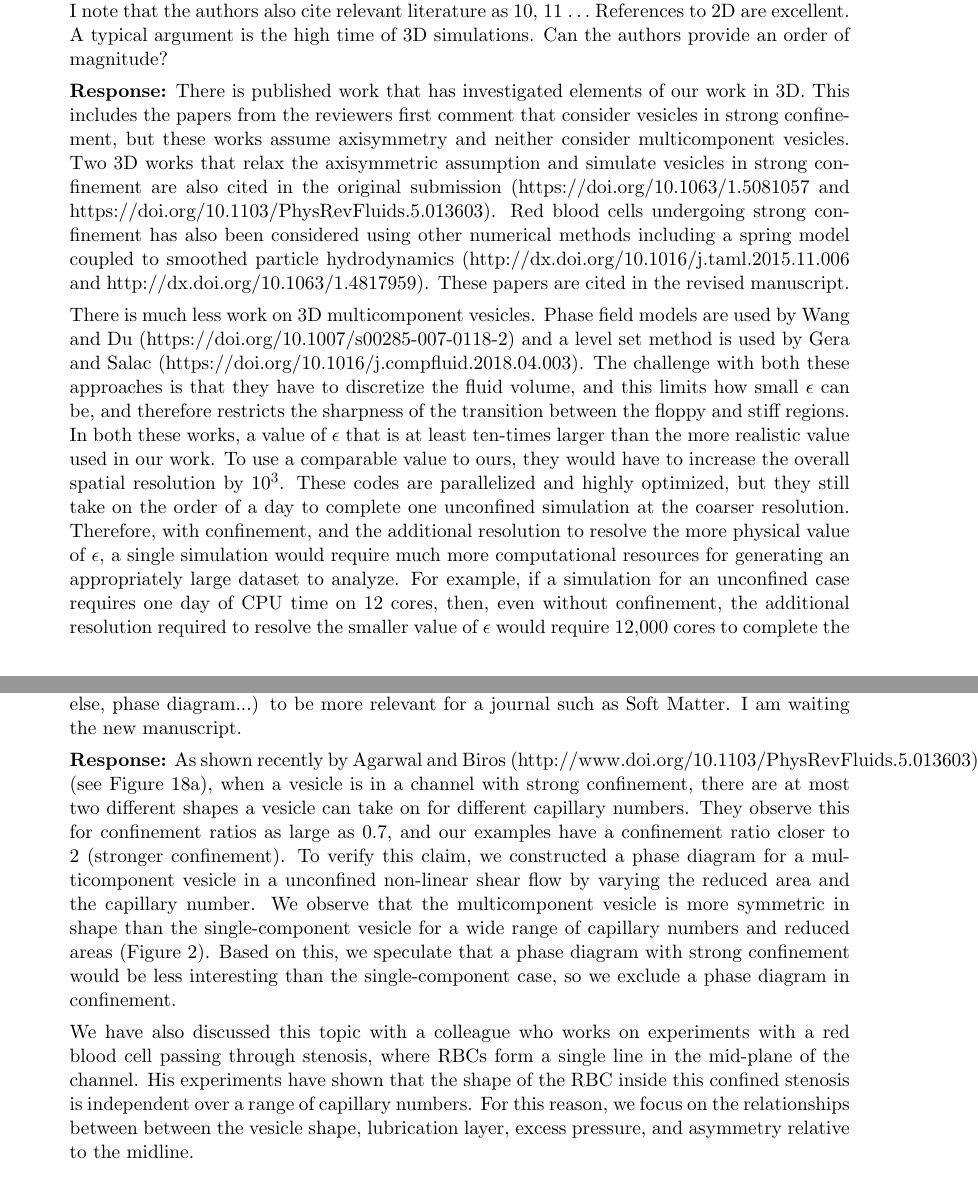
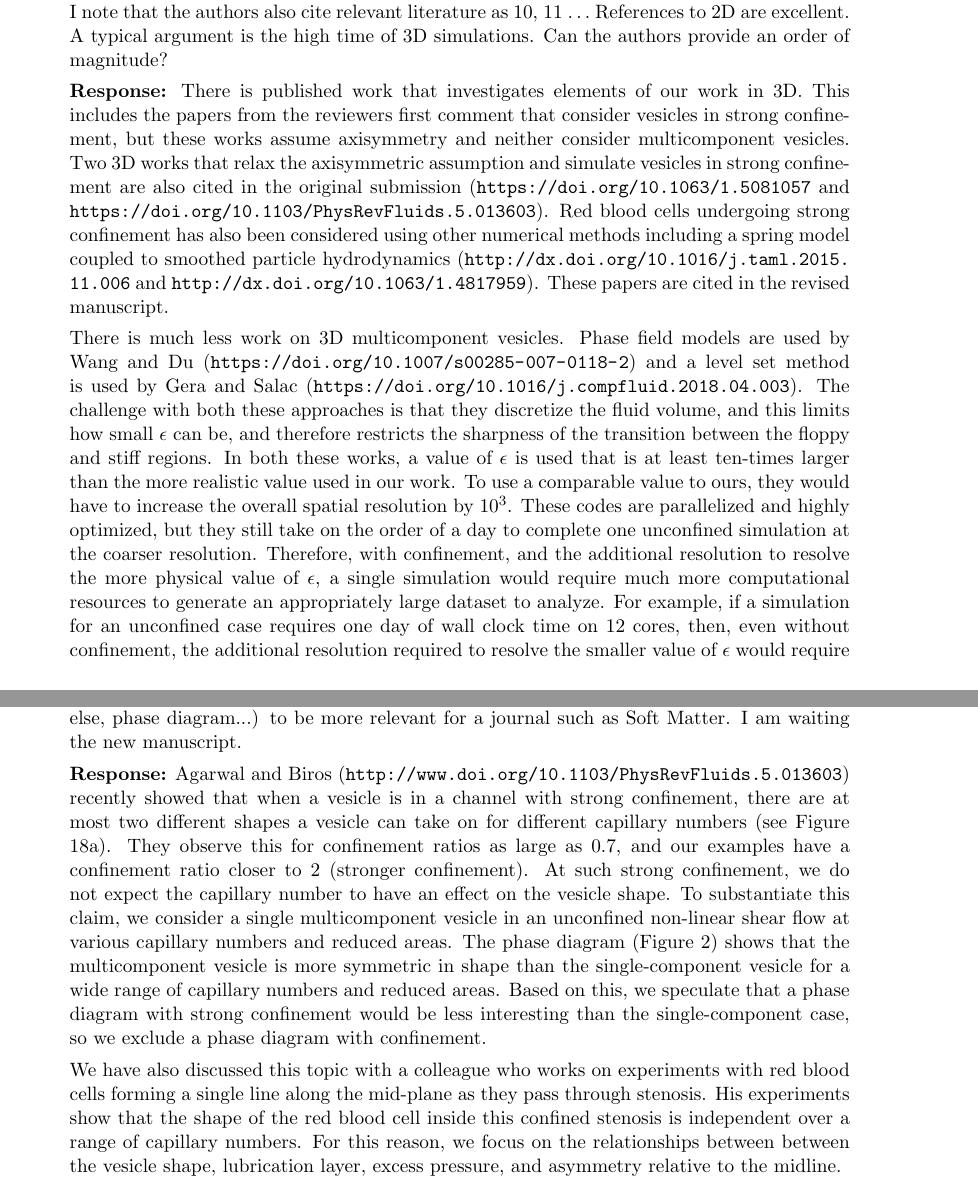
Before and after one commit to quaife/brinkman, a LaTeX document (vesicle_code/docs/confinedMulti/response.tex): two parts of pages 6 and 8 of 9, joined at a grey line, cut so that both start at the same text. Compiled offline with pdfLaTeX.

Commit message:
last few changes ... I hope

```diff
--- a/vesicle_code/docs/confinedMulti/response.tex
+++ b/vesicle_code/docs/confinedMulti/response.tex
@@ -321,29 +321,29 @@ our response to the reviewer's second comment.
     Can the authors provide an order of magnitude?
 
 \noindent
-{\bf Response:} There is published work that has investigated elements
-of our work in  3D. This includes the papers from the reviewers first
+{\bf Response:} There is published work that investigates elements of
+our work in  3D. This includes the papers from the reviewers first
 comment that consider vesicles in strong confinement, but these works
 assume axisymmetry and neither consider multicomponent vesicles. Two 3D
 works that relax the axisymmetric assumption and simulate vesicles in
 strong confinement are also cited in the original submission
-(https://doi.org/10.1063/1.5081057 and
-https://doi.org/10.1103/PhysRevFluids.5.013603). Red blood cells
+(\url{https://doi.org/10.1063/1.5081057} and
+\url{https://doi.org/10.1103/PhysRevFluids.5.013603}). Red blood cells
 undergoing strong confinement has also been considered using other
 numerical methods including a spring model coupled to smoothed particle
-hydrodynamics (http://dx.doi.org/10.1016/j.taml.2015.11.006 and
-http://dx.doi.org/10.1063/1.4817959). These papers are cited in the
-revised manuscript.
+hydrodynamics (\url{http://dx.doi.org/10.1016/j.taml.2015.11.006} and
+\url{http://dx.doi.org/10.1063/1.4817959}). These papers are cited in
+the revised manuscript.
 
 There is much less work on 3D multicomponent vesicles. Phase field
 models are used by Wang and Du
-(https://doi.org/10.1007/s00285-007-0118-2) and a level set method is
-used by Gera and Salac
-(https://doi.org/10.1016/j.compfluid.2018.04.003). The challenge with
-both these approaches is that they have to discretize the fluid volume,
-and this limits how small $\epsilon$ can be, and therefore restricts
-the sharpness of the transition between the floppy and stiff
-regions. In both these works, a value of $\epsilon$ that is at least
+(\url{https://doi.org/10.1007/s00285-007-0118-2}) and a level set method
+is used by Gera and Salac
+(\url{https://doi.org/10.1016/j.compfluid.2018.04.003}). The challenge
+with both these approaches is that they discretize the fluid volume, and
+this limits how small $\epsilon$ can be, and therefore restricts the
+sharpness of the transition between the floppy and stiff regions. In
+both these works, a value of $\epsilon$ is used that is at least
 ten-times larger than the more realistic value used in our work. To use
 a comparable value to ours, they would have to increase the overall
 spatial resolution by $10^3$. These codes are parallelized and highly
@@ -351,10 +351,10 @@ optimized, but they still take on the order of a day to complete one
 unconfined simulation at the coarser resolution. Therefore, with
 confinement, and the additional resolution to resolve the more physical
 value of $\epsilon$, a single simulation would require much more
-computational resources for generating an appropriately large dataset to
+computational resources to generate an appropriately large dataset to
 analyze. For example, if a simulation for an unconfined case requires
-one day of CPU time on 12 cores, then, even without confinement, the
-additional resolution required to resolve the smaller value of
+one day of wall clock time on 12 cores, then, even without confinement,
+the additional resolution required to resolve the smaller value of
 $\epsilon$ would require 12,000 cores to complete the simulation in the
 same wall clock time, and this is assuming the code scales perfectly.
 This increase in resources would be compounded further once strong
@@ -441,31 +441,30 @@ rate in a 3D case (http://dx.doi.org/10.1063/1.4817959).
   am waiting the new manuscript.
 
 \noindent
-{\bf Response:} As shown recently by Agarwal and Biros
-(http://www.doi.org/10.1103/PhysRevFluids.5.013603) (see Figure 18a),
-when a vesicle is in a channel with strong confinement, there are at
-most two different shapes a vesicle can take on for different capillary
-numbers. They observe this for confinement ratios as large as 0.7, and
-our examples have a confinement ratio closer to 2 (stronger
-confinement). To verify this claim, we constructed a phase diagram for a
-multicomponent vesicle in a unconfined non-linear shear flow by varying
-the reduced area and the capillary number. We observe that the
-multicomponent vesicle is more symmetric in shape than the
-single-component vesicle for a wide range of capillary numbers and
-reduced areas (Figure~\ref{fig:Phase}). Based on this, we speculate that
-a phase diagram with strong confinement would be less interesting than
-the single-component case, so we exclude a phase diagram in confinement.
-%
-%A phase diagram is included in Figure~\ref{fig:Phase}.
-%We do not observe any dependence on the capillary number.
+{\bf Response:} Agarwal and Biros
+(\url{http://www.doi.org/10.1103/PhysRevFluids.5.013603})  recently
+showed that when a vesicle is in a channel with strong confinement,
+there are at most two different shapes a vesicle can take on for
+different capillary numbers (see Figure 18a). They observe this for
+confinement ratios as large as 0.7, and our examples have a confinement
+ratio closer to 2 (stronger confinement). At such strong confinement, we
+do not expect the capillary number to have an effect on the vesicle
+  shape. To substantiate this claim, we consider a single multicomponent
+  vesicle in an unconfined non-linear shear flow at various capillary
+  numbers and reduced areas. The phase diagram (Figure~\ref{fig:Phase})
+  shows that the multicomponent vesicle is more symmetric in shape than
+  the single-component vesicle for a wide range of capillary numbers and
+  reduced areas. Based on this, we speculate that a phase diagram with
+  strong confinement would be less interesting than the single-component
+  case, so we exclude a phase diagram with confinement.
 
 We have also discussed this topic with a colleague who works on
-experiments with a red blood cell passing through stenosis, where RBCs
-form a single line in the mid-plane of the channel. His experiments have
-shown that the shape of the RBC inside this confined stenosis is
-independent over a range of capillary numbers. For this reason, we focus
-on the relationships between between the vesicle shape, lubrication
-layer, excess pressure, and asymmetry relative to the midline.
+experiments with red blood cells forming a single line along the
+mid-plane as they pass through stenosis. His experiments show that the
+shape of the red blood cell inside this confined stenosis is independent
+over a range of capillary numbers. For this reason, we focus on the
+relationships between between the vesicle shape, lubrication layer,
+excess pressure, and asymmetry relative to the midline.
 
 We have started examining the dependence of the vesicle symmetry on
 other dimensionless parameters such as the confinement ratio and the
```
Also changed, not shown: vesicle_code/docs/confinedMulti/multicomponent_vesicles.tex (+22 -22 lines), vesicle_code/docs/confinedMulti/response.tex (55 more changed lines).
